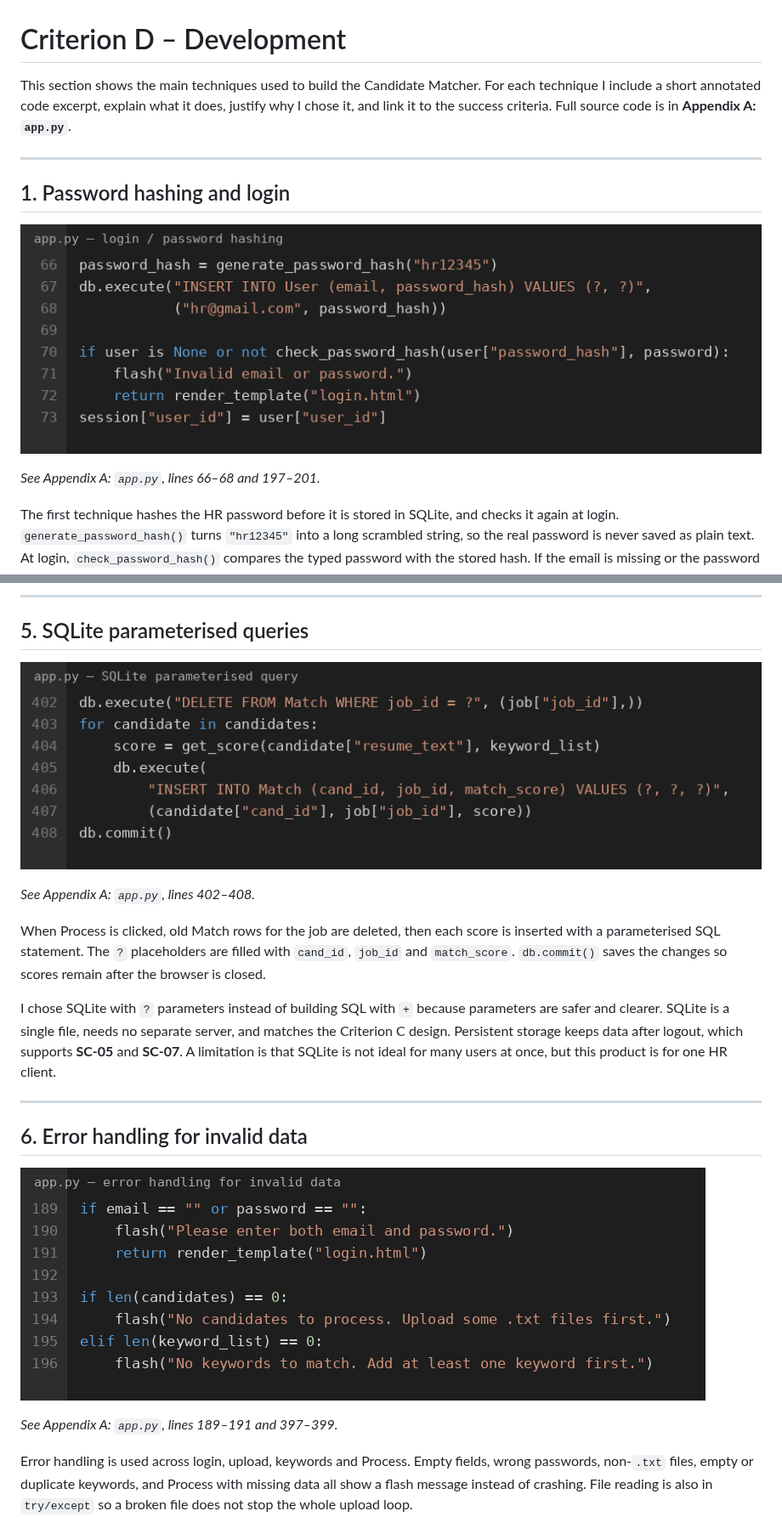
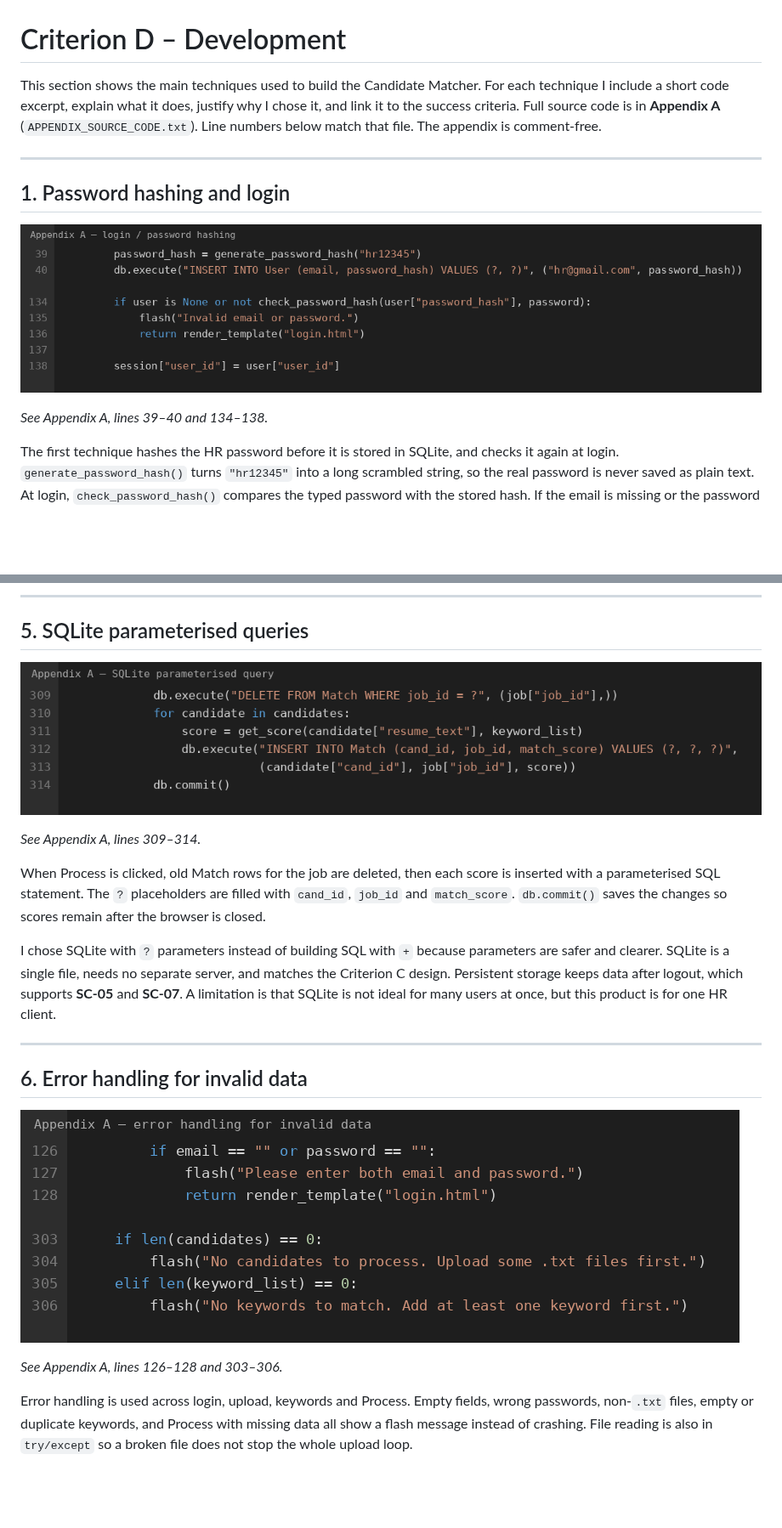
Before and after one commit to karrroli/CS-HR-IA, a Markdown page: docs/CRITERIA_D.md, 2 parts joined by grey strips. Shown at 85% size. GitHub-like rendering; pictures changed too: docs/criteria_d/screenshots/code_01_login_hash.png, docs/criteria_d/screenshots/code_05_sqlite.png, docs/criteria_d/screenshots/code_06_error_handling.png; blank space fills up the shorter version.

```diff
--- a/docs/CRITERIA_D.md
+++ b/docs/CRITERIA_D.md
@@ -1,6 +1,6 @@
 # Criterion D – Development
 
-This section shows the main techniques used to build the Candidate Matcher. For each technique I include a short annotated code excerpt, explain what it does, justify why I chose it, and link it to the success criteria. Full source code is in **Appendix A: `app.py`**.
+This section shows the main techniques used to build the Candidate Matcher. For each technique I include a short code excerpt, explain what it does, justify why I chose it, and link it to the success criteria. Full source code is in **Appendix A** (`APPENDIX_SOURCE_CODE.txt`). Line numbers below match that file. The appendix is comment-free.
 
 ---
 
@@ -8,7 +8,7 @@ This section shows the main techniques used to build the Candidate Matcher. For
 
 ![Login / password hashing code excerpt](criteria_d/screenshots/code_01_login_hash.png)
 
-*See Appendix A: `app.py`, lines 66–68 and 197–201.*
+*See Appendix A, lines 39–40 and 134–138.*
 
 The first technique hashes the HR password before it is stored in SQLite, and checks it again at login. `generate_password_hash()` turns `"hr12345"` into a long scrambled string, so the real password is never saved as plain text. At login, `check_password_hash()` compares the typed password with the stored hash. If the email is missing or the password is wrong, an error is shown and the user stays on the login page. If the match is successful, `session["user_id"]` remembers who is logged in.
 
@@ -64,7 +64,7 @@ I chose bubble sort because the list is small (about 10–50 people), so O(n²)
 
 ![SQLite parameterised query code excerpt](criteria_d/screenshots/code_05_sqlite.png)
 
-*See Appendix A: `app.py`, lines 402–408.*
+*See Appendix A, lines 309–314.*
 
 When Process is clicked, old Match rows for the job are deleted, then each score is inserted with a parameterised SQL statement. The `?` placeholders are filled with `cand_id`, `job_id` and `match_score`. `db.commit()` saves the changes so scores remain after the browser is closed.
 
@@ -76,7 +76,7 @@ I chose SQLite with `?` parameters instead of building SQL with `+` because para
 
 ![Error handling code excerpt](criteria_d/screenshots/code_06_error_handling.png)
 
-*See Appendix A: `app.py`, lines 189–191 and 397–399.*
+*See Appendix A, lines 126–128 and 303–306.*
 
 Error handling is used across login, upload, keywords and Process. Empty fields, wrong passwords, non-`.txt` files, empty or duplicate keywords, and Process with missing data all show a flash message instead of crashing. File reading is also in `try/except` so a broken file does not stop the whole upload loop.
 
```
Also changed, not shown: other parts of docs/CRITERIA_D.md (+5 -5 lines), docs/criteria_d/screenshots/code_02_file_upload.png, docs/criteria_d/screenshots/code_03_linear_search.png, docs/criteria_d/screenshots/code_04_bubble_sort.png, 1 other file.
